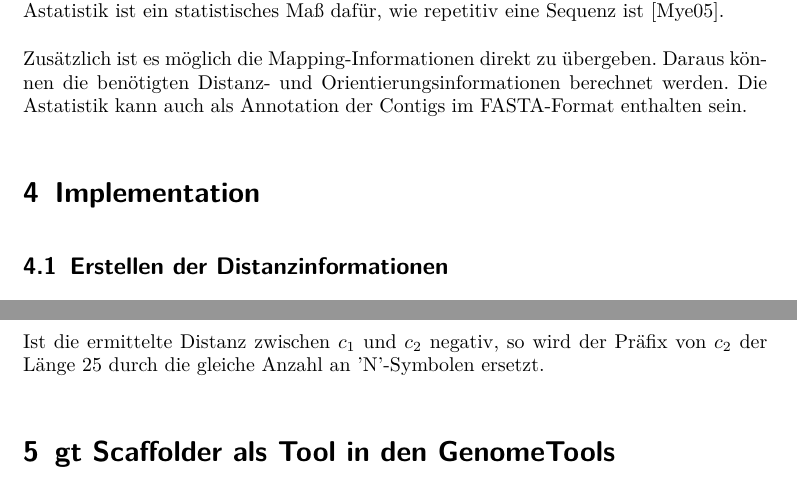
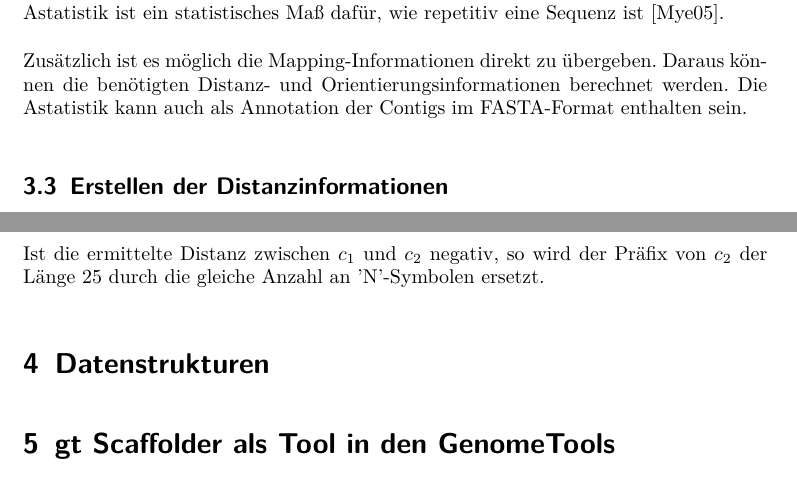
Before and after one commit to dorleosterode/gt-scaffold, a LaTeX paper (doc/ausarbeitung.tex): two parts of pages 6 and 11 of 23, joined at a grey line, cut so that both start at the same text. Compiled offline with pdfLaTeX.

Commit message:
Abschnitte 4.1-4.6 in Methoden verschoben, Abschnitt Datenstrukturen erstellt

```diff
--- a/doc/ausarbeitung.tex
+++ b/doc/ausarbeitung.tex
@@ -204,8 +204,6 @@ Zusätzlich ist es möglich die Mapping-Informationen direkt zu
 Orientierungsinformationen berechnet werden. Die Astatistik kann auch
 als Annotation der Contigs im FASTA-Format enthalten sein.
 
-\section{Implementation}
-\label{sec: Implementation}
 \subsection{Erstellen der Distanzinformationen}
 In gt Scaffolder können die Distanzinformationen explizit durch eine
 Datei im ABySS-Distance-Format (*.de) angegeben werden. Eine solche
@@ -465,6 +463,9 @@ Distanz entsprechend viele 'N'-Symbole geschrieben, jedoch mindestens
 Ist die ermittelte Distanz zwischen $c_1$ und $c_2$ negativ, so wird
 der Präfix von $c_2$ der Länge 25 durch die gleiche Anzahl an
 'N'-Symbolen ersetzt.
+
+\section{Datenstrukturen}
+\label{sec: Implementation}
 
 \section{gt Scaffolder als Tool in den GenomeTools}
 Die in dem Abschnitt \ref{sec: Methoden} vorgestellte Funktionalität
```
